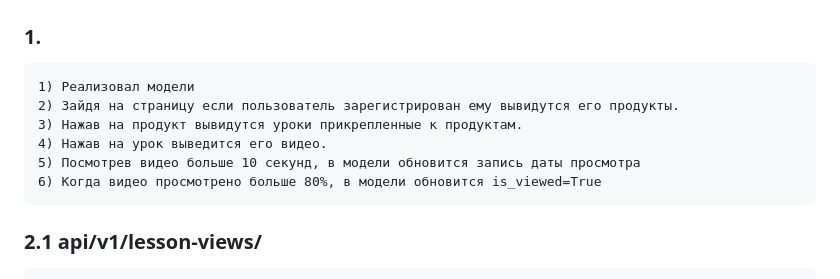
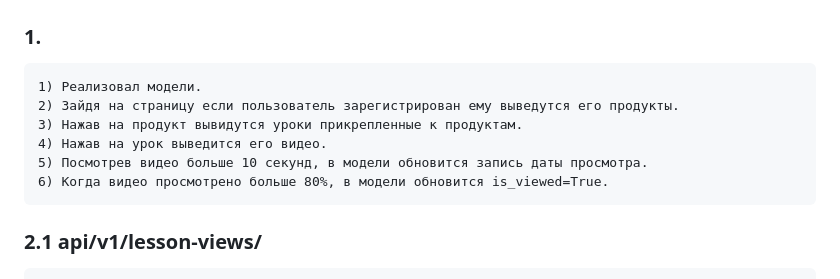
Before and after one commit to uhiintezz/hq_test, a Markdown page: README.md, the part around the change. Drawn GitHub-style.

Commit message:
Update README.md
last

```diff
--- a/README.md
+++ b/README.md
@@ -4,12 +4,12 @@
 ## Что сделал
 
 ### 1.
-    1) Реализовал модели
-    2) Зайдя на страницу если пользователь зарегистрирован ему вывидутся его продукты.
+    1) Реализовал модели.
+    2) Зайдя на страницу если пользователь зарегистрирован ему выведутся его продукты.
     3) Нажав на продукт вывидутся уроки прикрепленные к продуктам.
     4) Нажав на урок выведится его видео.
-    5) Посмотрев видео больше 10 секунд, в модели обновится запись даты просмотра
-    6) Когда видео просмотрено больше 80%, в модели обновится is_viewed=True
+    5) Посмотрев видео больше 10 секунд, в модели обновится запись даты просмотра.
+    6) Когда видео просмотрено больше 80%, в модели обновится is_viewed=True.
 
 
 ### 2.1 api/v1/lesson-views/
```
